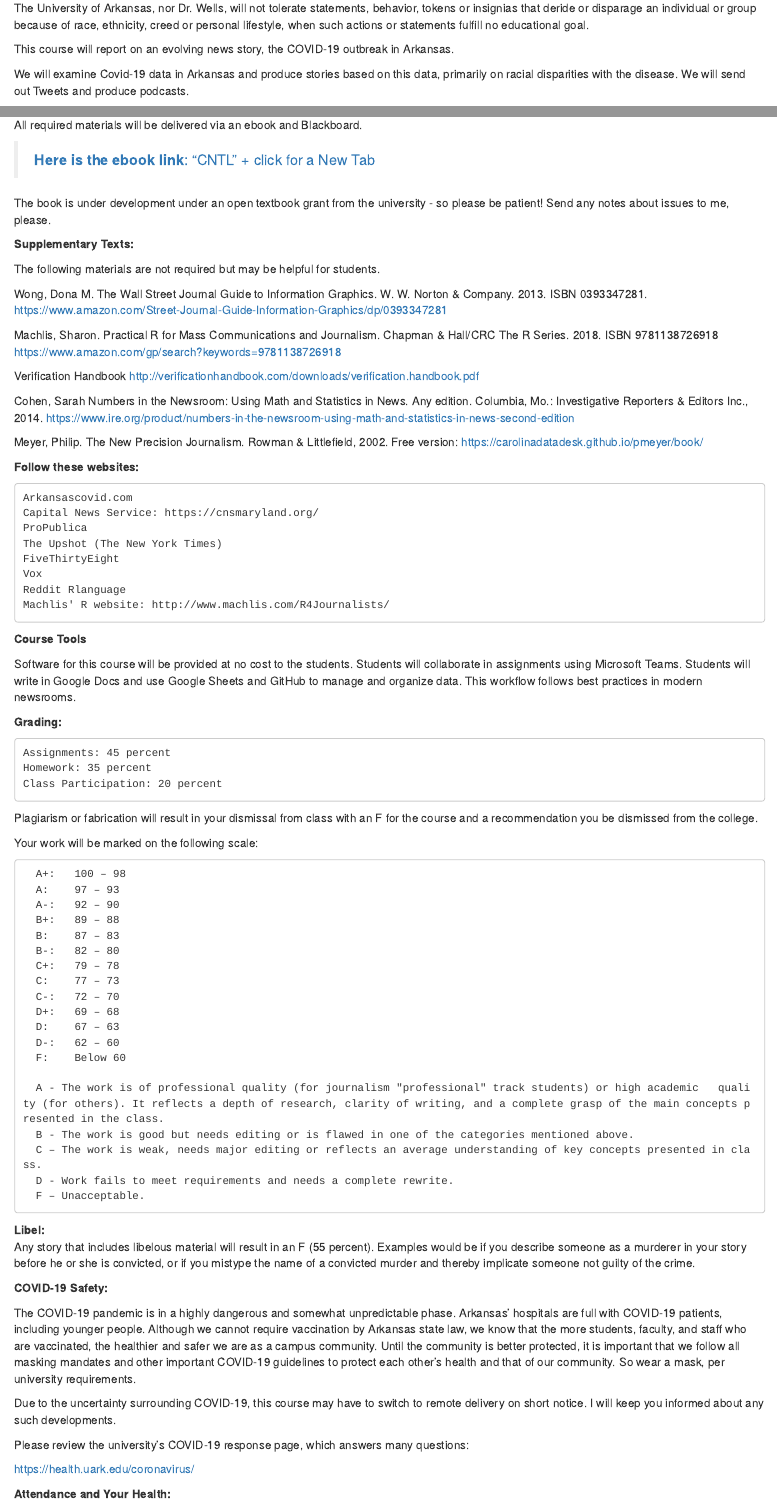
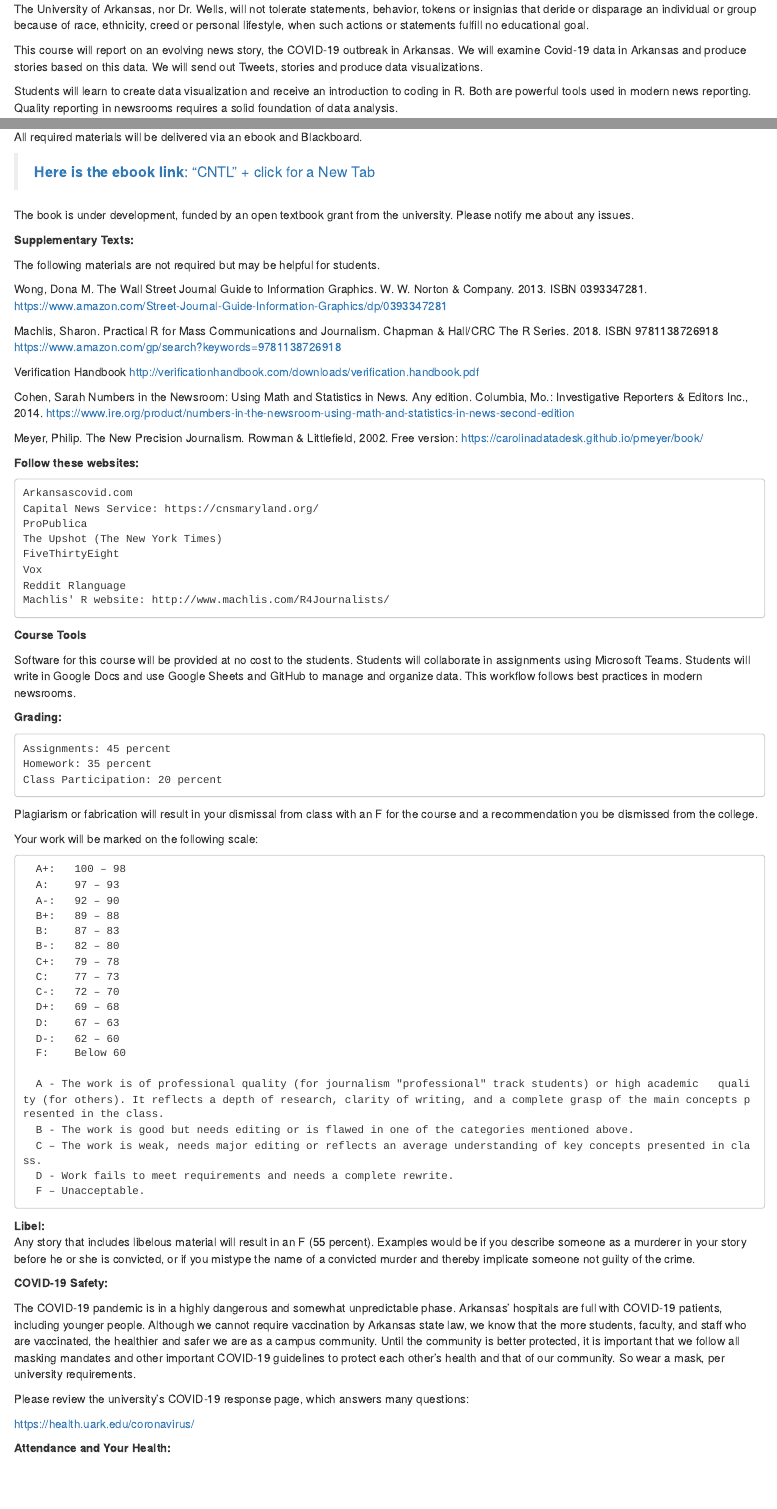
Before and after one commit to profrobwells/CovidFall2020, an R Markdown document (Fall2021/Syllabus_Jour4083_Fall2021.Rmd): the page in a window 1100 px wide, from 830 px down before the commit and from 860 px down after it, so that both start at the same text, and a second part further down, joined at a grey line. The pictures show the output file Fall2021/Syllabus_Jour4083_Fall2021.html that the author committed with the source, opened offline.

Commit message:
Aug 23 update

```diff
--- a/Fall2021/Syllabus_Jour4083_Fall2021.Rmd
+++ b/Fall2021/Syllabus_Jour4083_Fall2021.Rmd
@@ -36,9 +38,7 @@ E-mail: rswells@uark.edu
 The University of Arkansas, nor Dr. Wells, will not tolerate statements, behavior, tokens or insignias that deride or disparage an individual or group because of race, ethnicity, creed or personal lifestyle, when such actions or statements fulfill no educational goal.
 
 
-This course will report on an evolving news story, the COVID-19 outbreak in Arkansas.
-
- We will examine Covid-19 data in Arkansas and produce stories based on this data, primarily on racial disparities with the disease. We will send out Tweets and produce podcasts.
+This course will report on an evolving news story, the COVID-19 outbreak in Arkansas. We will examine Covid-19 data in Arkansas and produce stories based on this data. We will send out Tweets, stories and produce data visualizations.
 
 Students will learn to create data visualization and receive an introduction to coding in R. Both are powerful tools used in modern news reporting. Quality reporting in newsrooms requires a solid foundation of data analysis.
 
@@ -69,7 +69,7 @@ All required materials will be delivered via an ebook and Blackboard.
 > [**Here is the ebook link**: "CNTL" + click for a New Tab](https://bookdown.org/connect/#/apps/f79d74ff-4d33-4bfd-a1aa-de6aaf4e340a/access){target="_blank"}
 
 
-The book is under development under an open textbook grant from the university - so please be patient! Send any notes about issues to me, please.
+The book is under development, funded by an open textbook grant from the university. Please notify me about any issues.
 
 **Supplementary Texts:**
 
@@ -144,12 +144,9 @@ Any story that includes libelous material will result in an F (55 percent). Exam
 
 The COVID-19 pandemic is in a highly dangerous and somewhat unpredictable phase. Arkansas' hospitals are full with COVID-19 patients, including younger people. Although we cannot require vaccination by Arkansas state law, we know that the more students, faculty, and staff who are vaccinated, the healthier and safer we are as a campus community. Until the community is better protected, it is important that we follow all masking mandates and other important COVID-19 guidelines to protect each other’s health and that of our community. So wear a mask, per university requirements.
 
-Due to the uncertainty surrounding COVID-19, this course may have to switch to remote delivery on short notice. I will keep you informed about any such developments.
-
 Please review the university’s COVID-19 response page, which answers many questions:
 
 https://health.uark.edu/coronavirus/
-
 
 
 **Attendance and Your Health:**
```
Also changed, not shown: Fall2021/Syllabus_Jour4083_Fall2021.html, Fall2021/Syllabus_Jour4083_Fall2021.Rmd (7 more changed lines).
